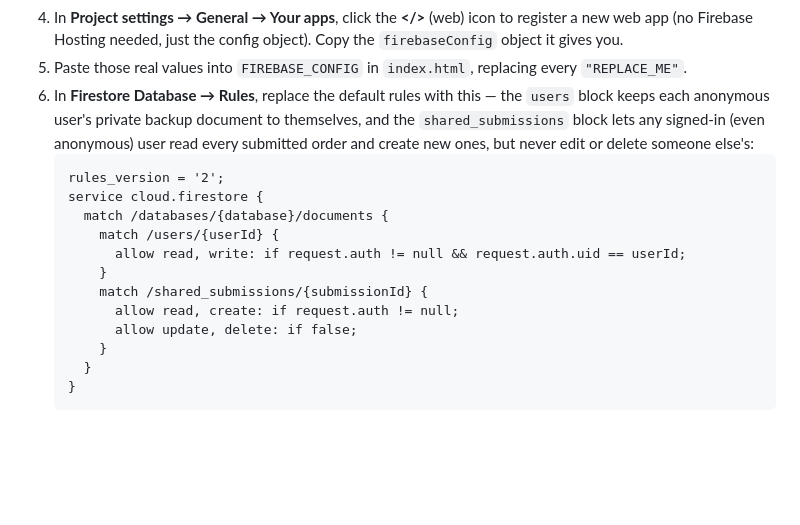
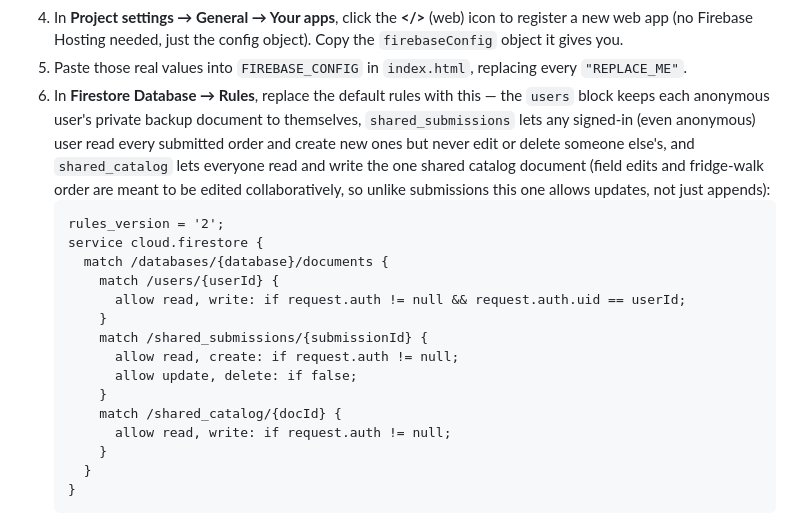
Before and after one commit to RosarioBA/bonita-order-list-demo, a Markdown page: README.md, the part around the change. Rendered like a GitHub page; blank space fills up the shorter version.

Commit message:
Document the shared_catalog Firestore rule

````diff
--- a/README.md
+++ b/README.md
@@ -48,9 +48,11 @@ your behalf since it needs your own Google account. Takes about 5 minutes:
    it gives you.
 5. Paste those real values into `FIREBASE_CONFIG` in `index.html`, replacing every `"REPLACE_ME"`.
 6. In **Firestore Database → Rules**, replace the default rules with this — the `users` block keeps
-   each anonymous user's private backup document to themselves, and the `shared_submissions` block
-   lets any signed-in (even anonymous) user read every submitted order and create new ones, but
-   never edit or delete someone else's:
+   each anonymous user's private backup document to themselves, `shared_submissions` lets any
+   signed-in (even anonymous) user read every submitted order and create new ones but never edit or
+   delete someone else's, and `shared_catalog` lets everyone read and write the one shared catalog
+   document (field edits and fridge-walk order are meant to be edited collaboratively, so unlike
+   submissions this one allows updates, not just appends):
    ```
    rules_version = '2';
    service cloud.firestore {
@@ -61,6 +63,9 @@ your behalf since it needs your own Google account. Takes about 5 minutes:
        match /shared_submissions/{submissionId} {
          allow read, create: if request.auth != null;
          allow update, delete: if false;
+       }
+       match /shared_catalog/{docId} {
+         allow read, write: if request.auth != null;
        }
      }
    }
````
